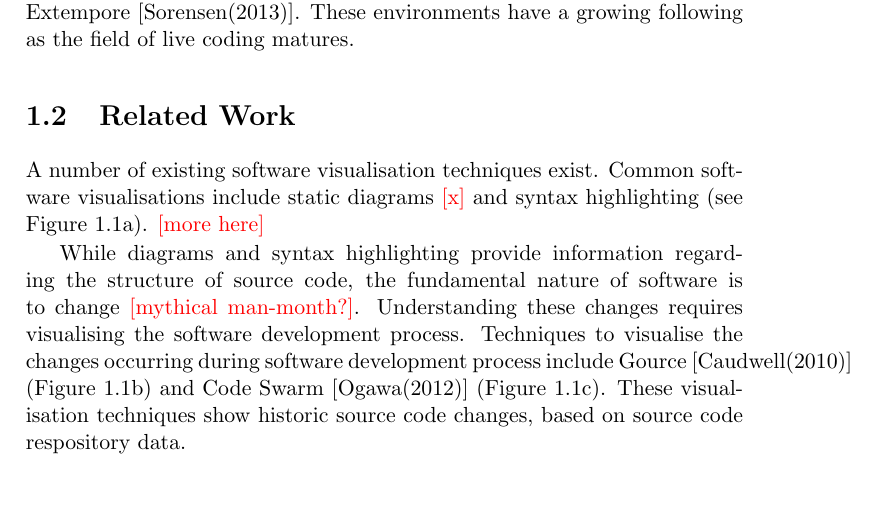
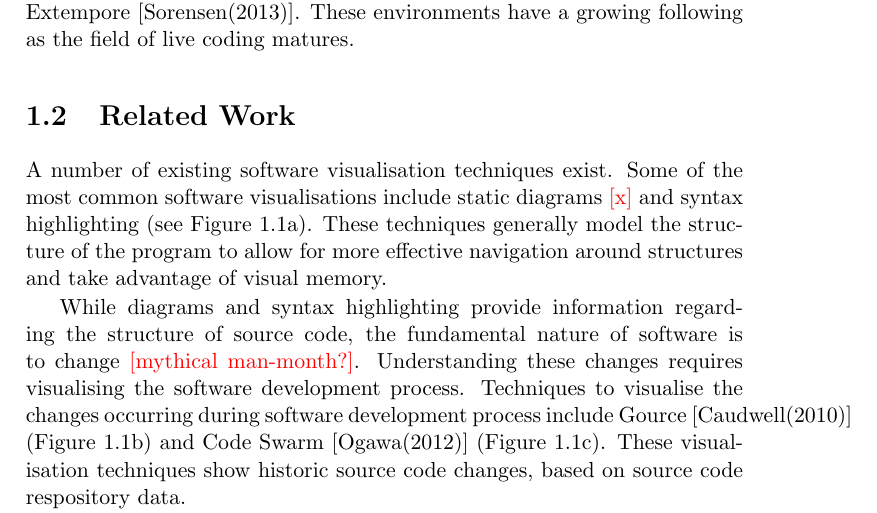
Before and after one commit to arrian/research-project, a LaTeX thesis (thesis/thesis.tex, which reads thesis/6-intro.tex): part of page 19 of 113, cut so that both start at the same text, the shorter picture padded with empty space. Compiled offline with pdfLaTeX; a LaTeX package or settings file that is missing is left out; a missing bibliography style is replaced by a similar one.

Commit message:
More intro.

```diff
--- a/thesis/6-intro.tex
+++ b/thesis/6-intro.tex
@@ -29,8 +29,6 @@ Live coding further develops the concept of hotswapping source code, applying it
 
 \section{Related Work}
 
-
-
-A number of existing software visualisation techniques exist. Common software visualisations include static diagrams~\citetemp{x} and syntax highlighting (see Figure~\ref{fig:syntax-highlighting}). \more
+A number of existing software visualisation techniques exist. Some of the most common software visualisations include static diagrams~\citetemp{x} and syntax highlighting (see Figure~\ref{fig:syntax-highlighting}). These techniques generally model the structure of the program to allow for more effective navigation around structures and take advantage of visual memory.
 
 While diagrams and syntax highlighting provide information regarding the structure of source code, the fundamental nature of software is to change~\citetemp{mythical man-month?}. Understanding these changes requires visualising the software development process. Techniques to visualise the changes occurring during software development process include Gource~\cite{Caudwell2010} (Figure~\ref{fig:gource}) and Code Swarm~\cite{Ogawa2012} (Figure~\ref{fig:code-swarm}). These visualisation techniques show historic source code changes, based on source code respository data.
```
Also changed, not shown: thesis/6-intro.tex (10 more changed lines).
